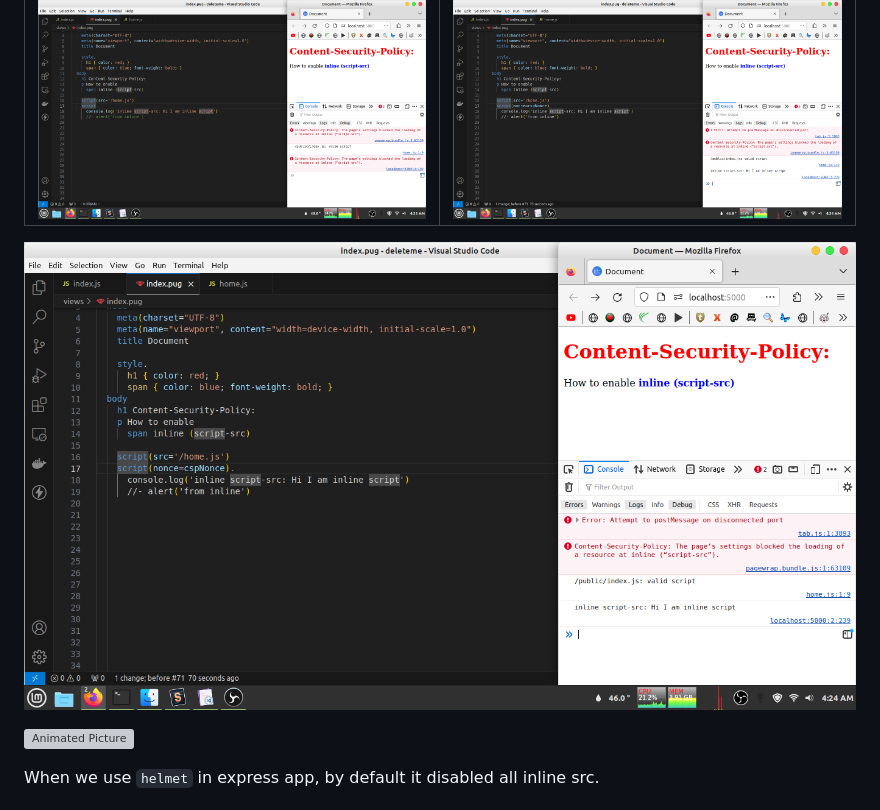
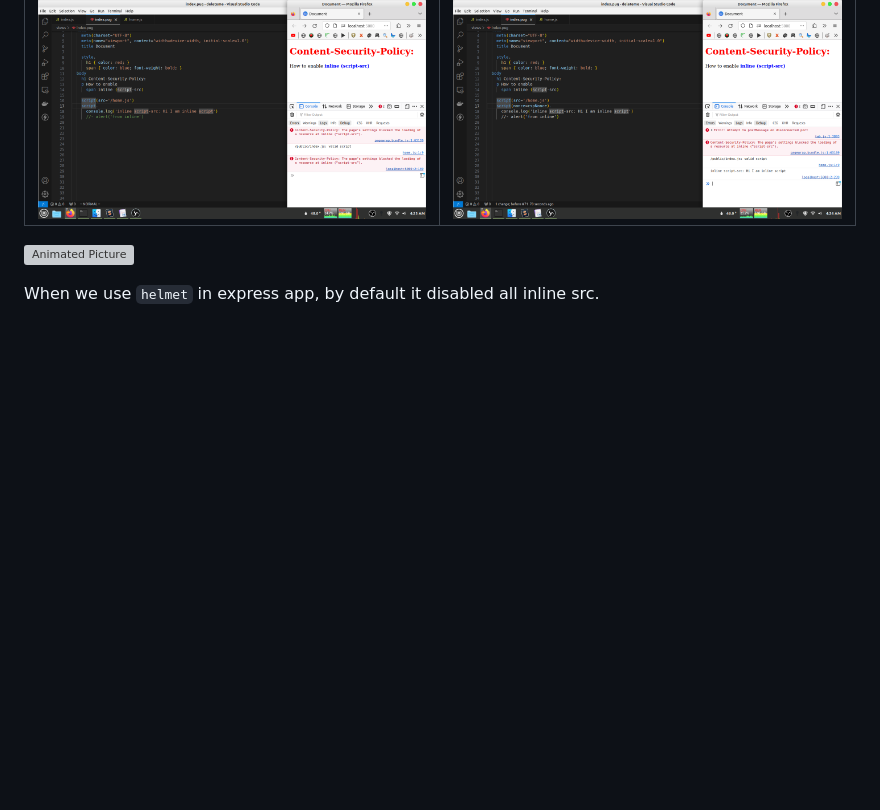
Before and after one commit to JavaScriptForEverything/content-security-policy-inline-script-src-enabled, a Markdown page: readme.md, the part around the change. GitHub-like rendering; blank space fills up the shorter version; grey boxes are pictures that could not be loaded.

```diff
--- a/readme.md
+++ b/readme.md
@@ -5,8 +5,6 @@
 | ----------------------------------- | ----------------------------------- |
 | ![blocked](https://github.com/JavaScriptForEverything/content-security-policy-inline-script-src-enabled/blob/master/public/csp-inline-script-src-blocked.png) | ![alowed](https://github.com/JavaScriptForEverything/content-security-policy-inline-script-src-enabled/blob/master/public/csp-inline-script-src-allowed.png) |
 
-
-![alowed](https://github.com/JavaScriptForEverything/content-security-policy-inline-script-src-enabled/blob/master/public/csp-inline-script-src-allowed.png)
 
 
 <img
```
